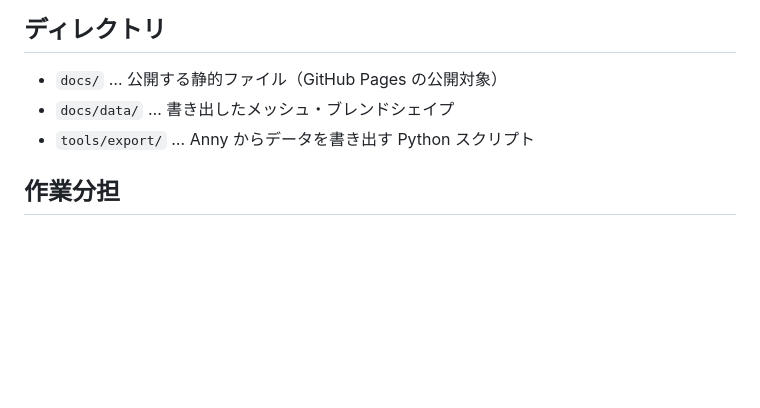
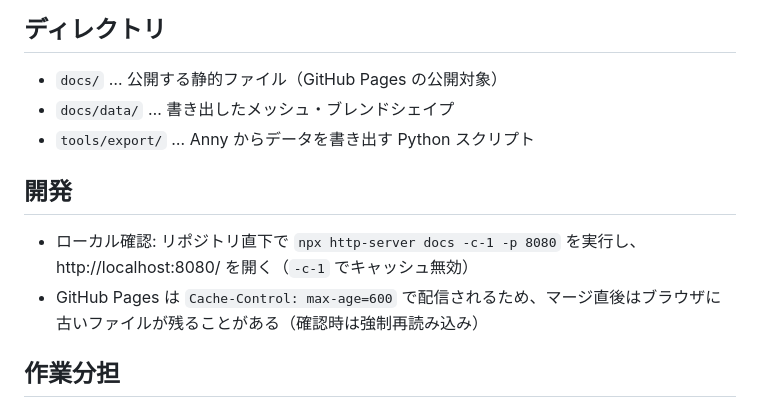
Before and after one commit to Sayama0310/body-shape-viewer, a Markdown page: CLAUDE.md, the part around the change. GitHub-like rendering; blank space fills up the shorter version.

Commit message:
docs: move Anny tasks before PWA; add local dev server notes
Co-Authored-By: Claude Opus 5.5 <noreply@anthropic.com>

```diff
--- a/CLAUDE.md
+++ b/CLAUDE.md
@@ -26,6 +26,10 @@ ROADMAP.md を参照。
 - `docs/data/` … 書き出したメッシュ・ブレンドシェイプ
 - `tools/export/` … Anny からデータを書き出す Python スクリプト
 
+## 開発
+- ローカル確認: リポジトリ直下で `npx http-server docs -c-1 -p 8080` を実行し、http://localhost:8080/ を開く（`-c-1` でキャッシュ無効）
+- GitHub Pages は `Cache-Control: max-age=600` で配信されるため、マージ直後はブラウザに古いファイルが残ることがある（確認時は強制再読み込み）
+
 ## 作業分担
 - フロント: Claude セッション（Web）が実装し、PR を出す
 - Python のデータ書き出し: ローカルの Claude Code が実装・実行する（PyTorch 等のローカル環境が必要なため）
```
Also changed, not shown: ROADMAP.md (+11 -10 lines).
